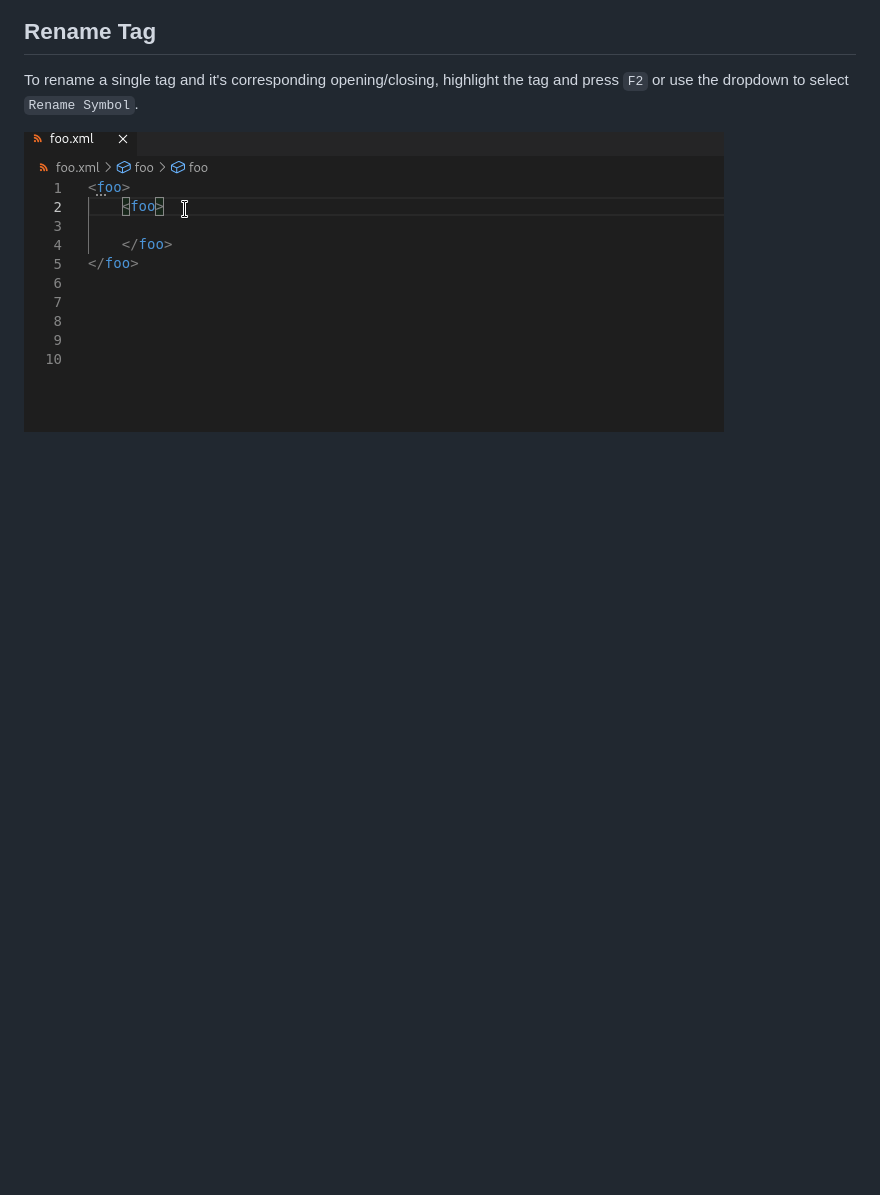
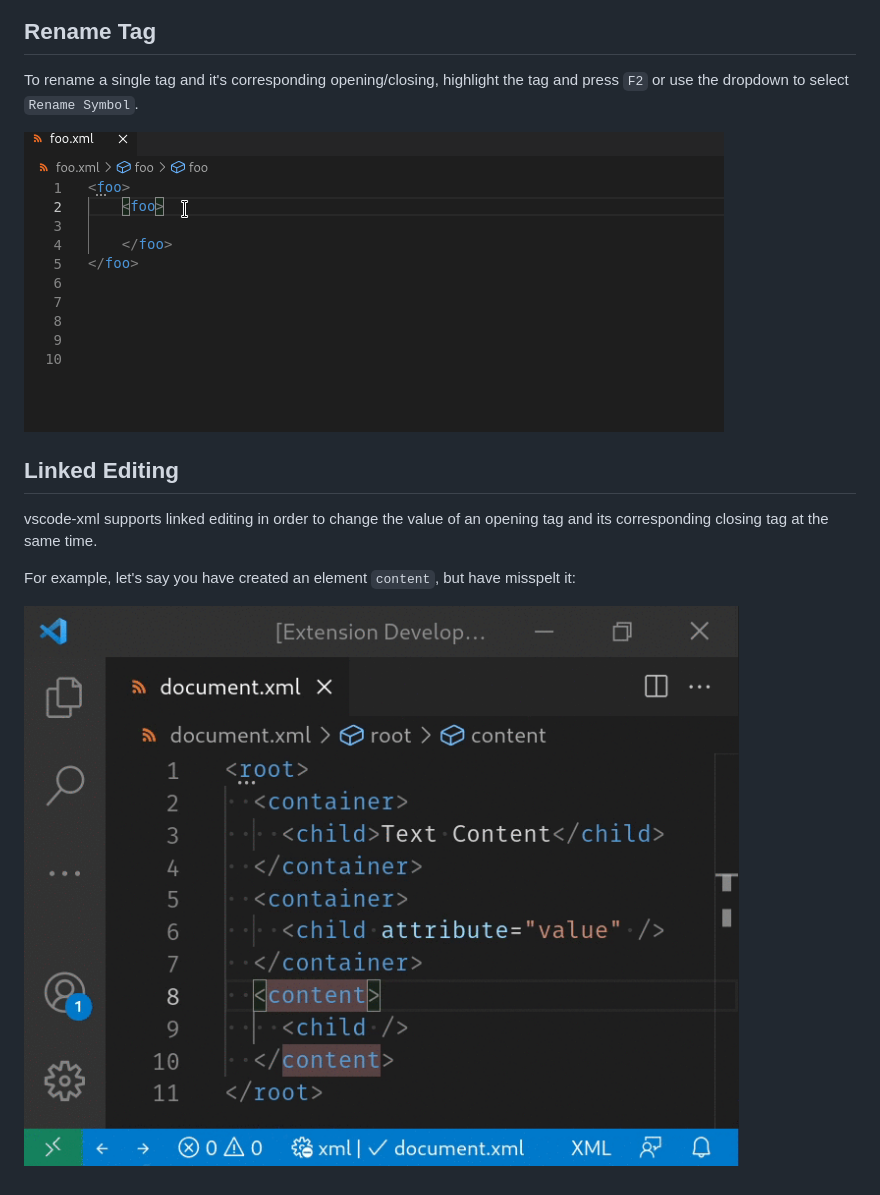
Before and after one commit to redhat-developer/vscode-xml, a Markdown page: docs/Features.md, the part around the change. GitHub-like rendering; pictures changed too: docs/images/Features/LinkedEditing.gif (added); blank space fills up the shorter version.

Commit message:
Document linked editing support
Signed-off-by: David Thompson <davthomp@redhat.com>

```diff
--- a/docs/Features.md
+++ b/docs/Features.md
@@ -27,3 +27,11 @@ The same applies to jumping from an opening tag to the respective closing tag.
 To rename a single tag and it's corresponding opening/closing, highlight the tag and press `F2` or use the dropdown to select `Rename Symbol`.
 
 ![Rename Tag](images/Features/RenameTag.gif)
+
+## Linked Editing
+
+vscode-xml supports linked editing in order to change the value of an opening tag and its corresponding closing tag at the same time.
+
+For example, let's say you have created an element `content`, but have misspelt it:
+
+![LinkedEditing](images/Features/LinkedEditing.gif)
```
Also changed, not shown: 1 other file.
